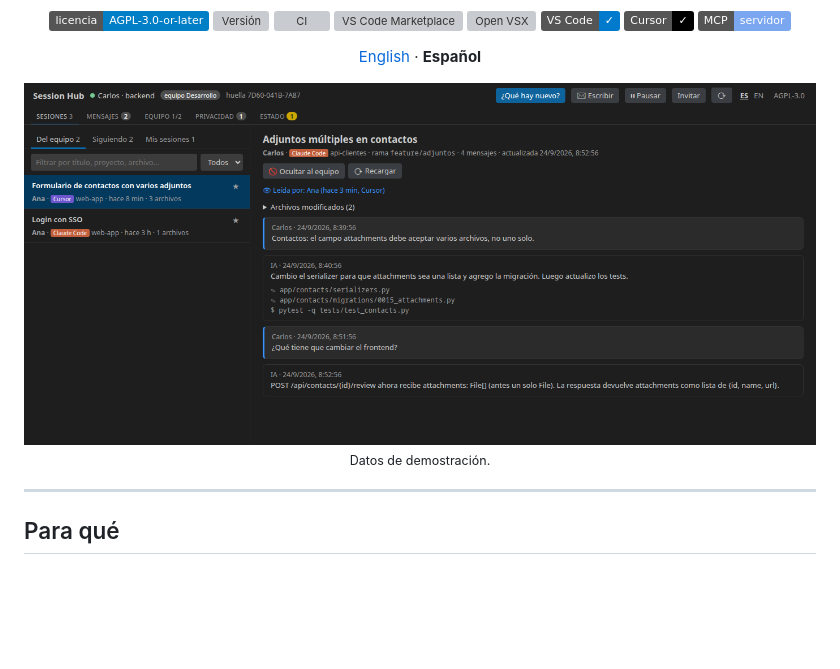
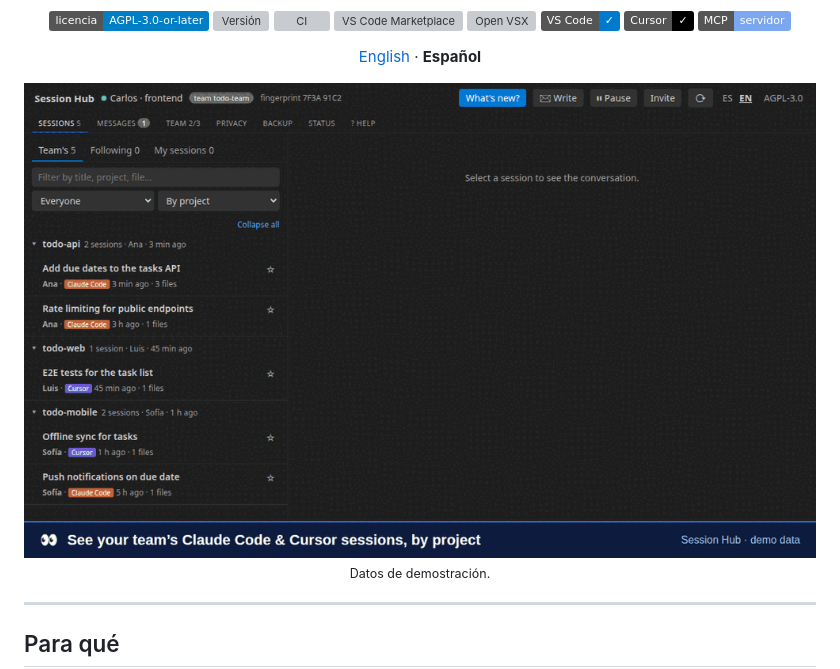
Before and after one commit to carlosvisbal/session-hub, a Markdown page: README.es.md, the part around the change. Rendered like a GitHub page; pictures changed too: media/demo.gif (added); badges without logos; blank space fills up the shorter version; grey boxes are pictures that could not be loaded.

```diff
--- a/README.es.md
+++ b/README.es.md
@@ -18,7 +18,7 @@ Comparte las sesiones de Claude Code y Cursor con tu equipo, escríbanse entre u
 
 [English](README.md) · **Español**
 
-<img src="media/screenshot.png" alt="Panel de Session Hub: personas del equipo, quién leyó mis sesiones y la sesión completa de un compañero" width="900">
+<img src="media/demo.gif" alt="Session Hub en 20 segundos: sesiones del equipo por proyecto, la conversación completa de un compañero con su IA, tu IA leyéndola por MCP y dos IA conversando solas" width="900">
 
 <sub>Datos de demostración.</sub>
 
```
Also changed, not shown: CHANGELOG.md (+4 -0 lines), README.md (+1 -1 lines), 4 other files.
